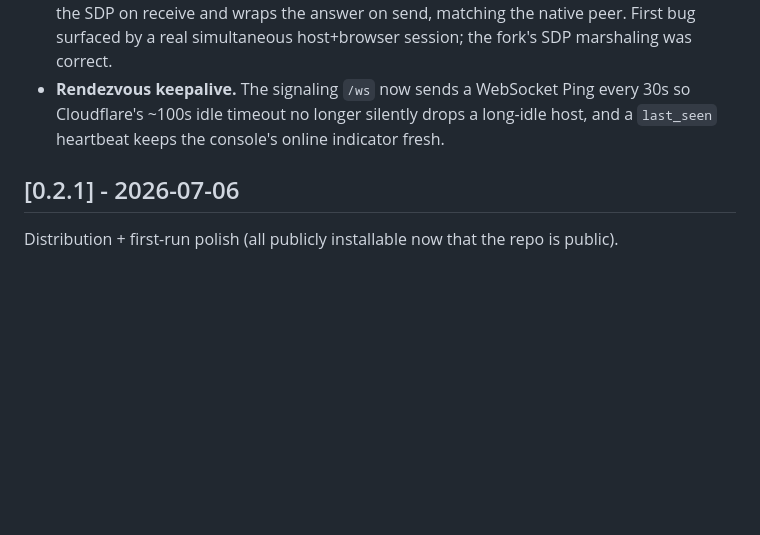
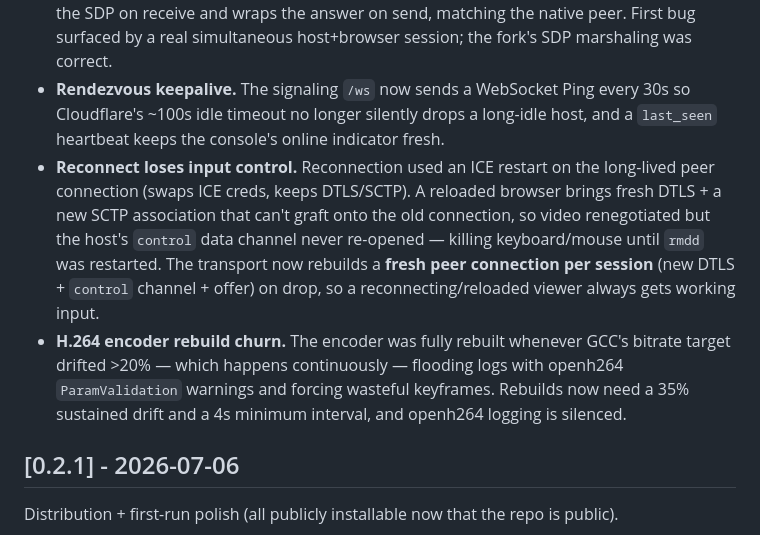
Before and after one commit to Brainwires/reachmydevice, a Markdown page: CHANGELOG.md, the part around the change. Drawn GitHub-style; blank space fills up the shorter version.

Commit message:
docs: changelog — reconnect fix + encoder churn fix
Co-Authored-By: Claude Opus 4.8 <noreply@anthropic.com>

```diff
--- a/CHANGELOG.md
+++ b/CHANGELOG.md
@@ -31,6 +31,18 @@ All notable changes to ReachMyDevice. Format loosely follows Keep a Changelog.
 - **Rendezvous keepalive.** The signaling `/ws` now sends a WebSocket Ping every 30s
   so Cloudflare's ~100s idle timeout no longer silently drops a long-idle host, and a
   `last_seen` heartbeat keeps the console's online indicator fresh.
+- **Reconnect loses input control.** Reconnection used an ICE restart on the
+  long-lived peer connection (swaps ICE creds, keeps DTLS/SCTP). A reloaded browser
+  brings fresh DTLS + a new SCTP association that can't graft onto the old
+  connection, so video renegotiated but the host's `control` data channel never
+  re-opened — killing keyboard/mouse until `rmdd` was restarted. The transport now
+  rebuilds a **fresh peer connection per session** (new DTLS + `control` channel +
+  offer) on drop, so a reconnecting/reloaded viewer always gets working input.
+- **H.264 encoder rebuild churn.** The encoder was fully rebuilt whenever GCC's
+  bitrate target drifted >20% — which happens continuously — flooding logs with
+  openh264 `ParamValidation` warnings and forcing wasteful keyframes. Rebuilds now
+  need a 35% sustained drift and a 4s minimum interval, and openh264 logging is
+  silenced.
 
 ## [0.2.1] - 2026-07-06
 
```
